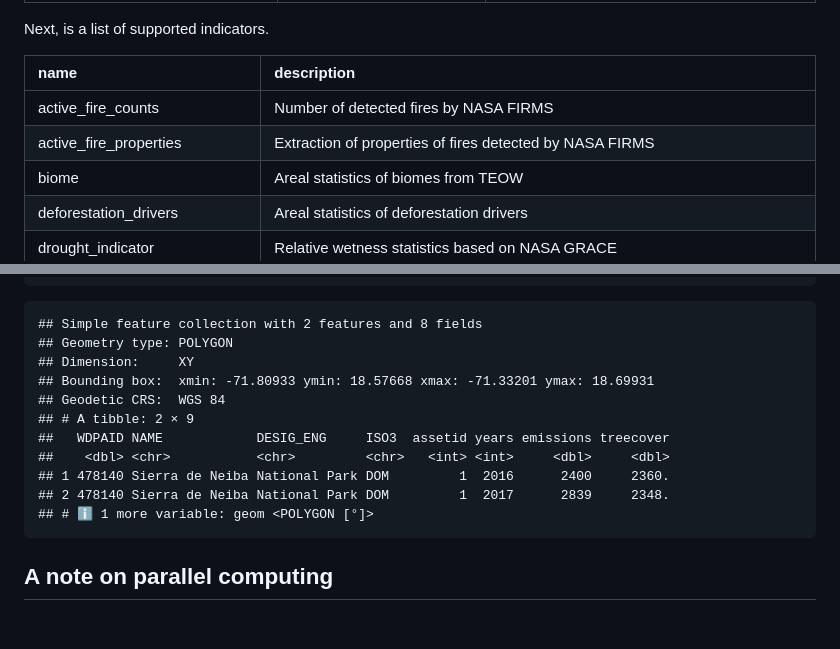
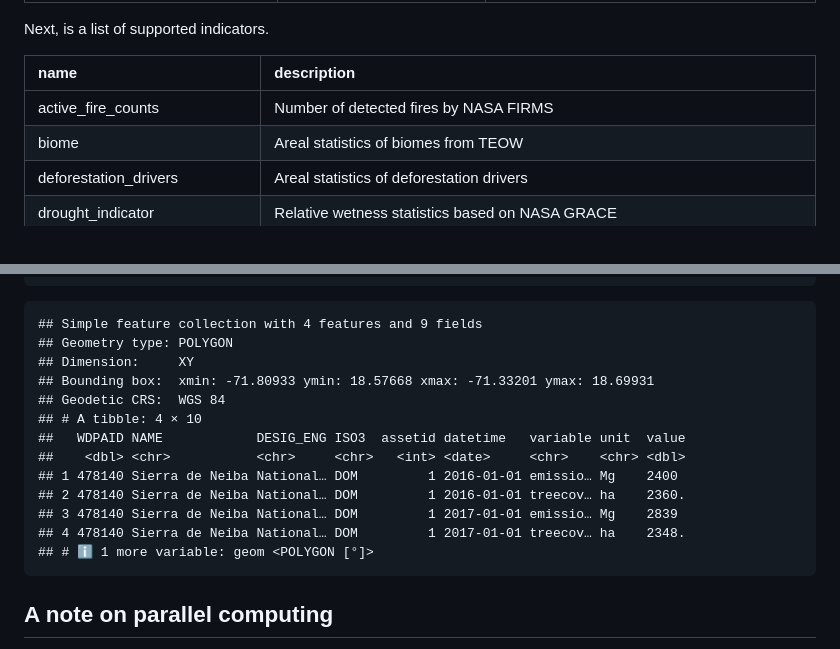
Before and after one commit to mapme-initiative/mapme.biodiversity, a Markdown page: README.md, 2 parts joined by grey strips. Drawn GitHub-style; blank space fills up the shorter version.

````diff
--- a/README.md
+++ b/README.md
@@ -94,7 +94,6 @@ Next, is a list of supported indicators.
 | name                         | description                                                                    |
 |:-----------------------------|:-------------------------------------------------------------------------------|
 | active_fire_counts           | Number of detected fires by NASA FIRMS                                         |
-| active_fire_properties       | Extraction of properties of fires detected by NASA FIRMS                       |
 | biome                        | Areal statistics of biomes from TEOW                                           |
 | deforestation_drivers        | Areal statistics of deforestation drivers                                      |
 | drought_indicator            | Relative wetness statistics based on NASA GRACE                                |
@@ -168,16 +167,18 @@ mapme_options(
   tidyr::unnest(treecover_area_and_emissions))
 ```
 
-    ## Simple feature collection with 2 features and 8 fields
+    ## Simple feature collection with 4 features and 9 fields
     ## Geometry type: POLYGON
     ## Dimension:     XY
     ## Bounding box:  xmin: -71.80933 ymin: 18.57668 xmax: -71.33201 ymax: 18.69931
     ## Geodetic CRS:  WGS 84
-    ## # A tibble: 2 × 9
-    ##   WDPAID NAME            DESIG_ENG     ISO3  assetid years emissions treecover
-    ##    <dbl> <chr>           <chr>         <chr>   <int> <int>     <dbl>     <dbl>
-    ## 1 478140 Sierra de Neiba National Park DOM         1  2016      2400     2360.
-    ## 2 478140 Sierra de Neiba National Park DOM         1  2017      2839     2348.
+    ## # A tibble: 4 × 10
+    ##   WDPAID NAME            DESIG_ENG ISO3  assetid datetime   variable unit  value
+    ##    <dbl> <chr>           <chr>     <chr>   <int> <date>     <chr>    <chr> <dbl>
+    ## 1 478140 Sierra de Neiba National… DOM         1 2016-01-01 emissio… Mg    2400
+    ## 2 478140 Sierra de Neiba National… DOM         1 2016-01-01 treecov… ha    2360.
+    ## 3 478140 Sierra de Neiba National… DOM         1 2017-01-01 emissio… Mg    2839
+    ## 4 478140 Sierra de Neiba National… DOM         1 2017-01-01 treecov… ha    2348.
     ## # ℹ 1 more variable: geom <POLYGON [°]>
 
 ## A note on parallel computing
````
